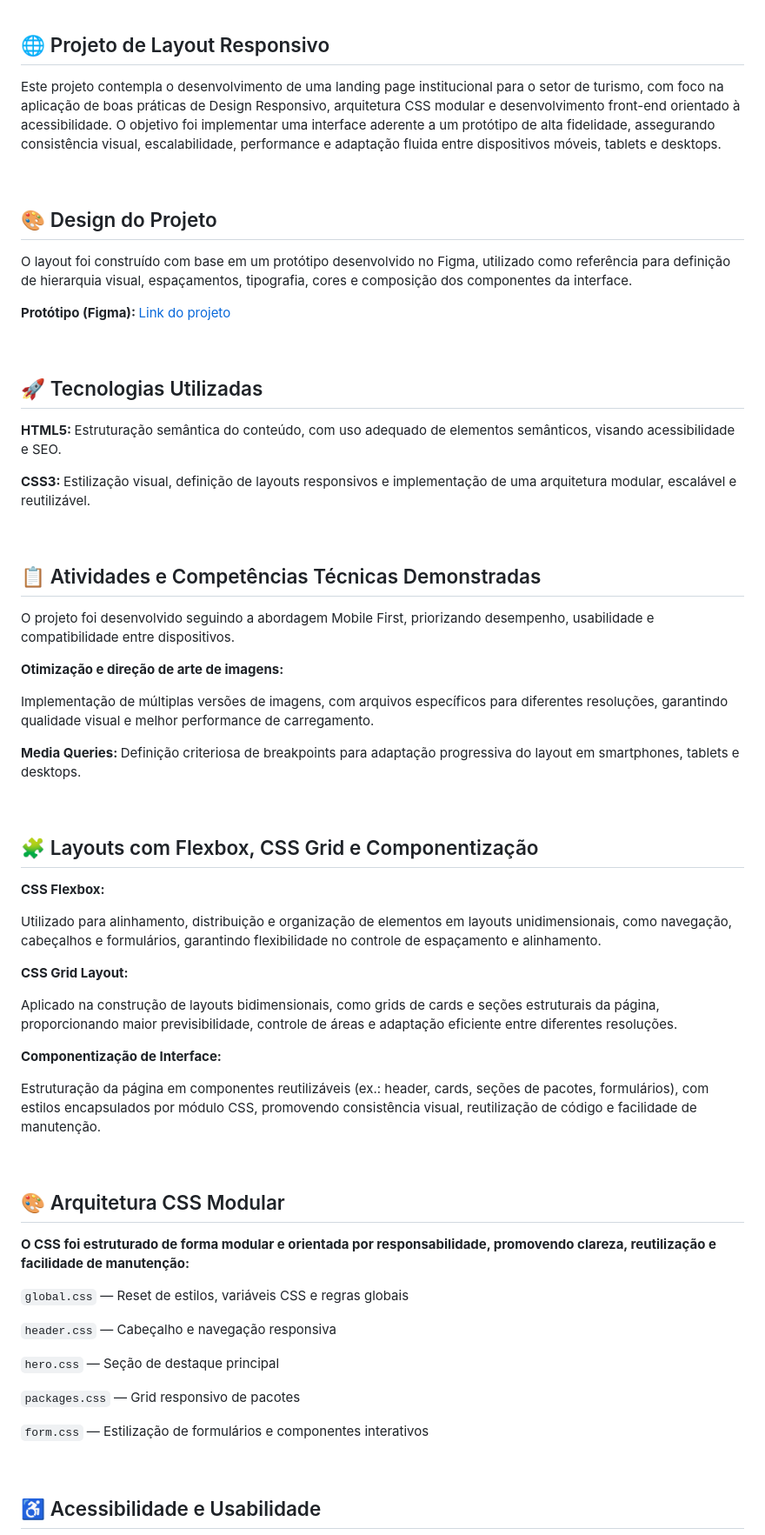
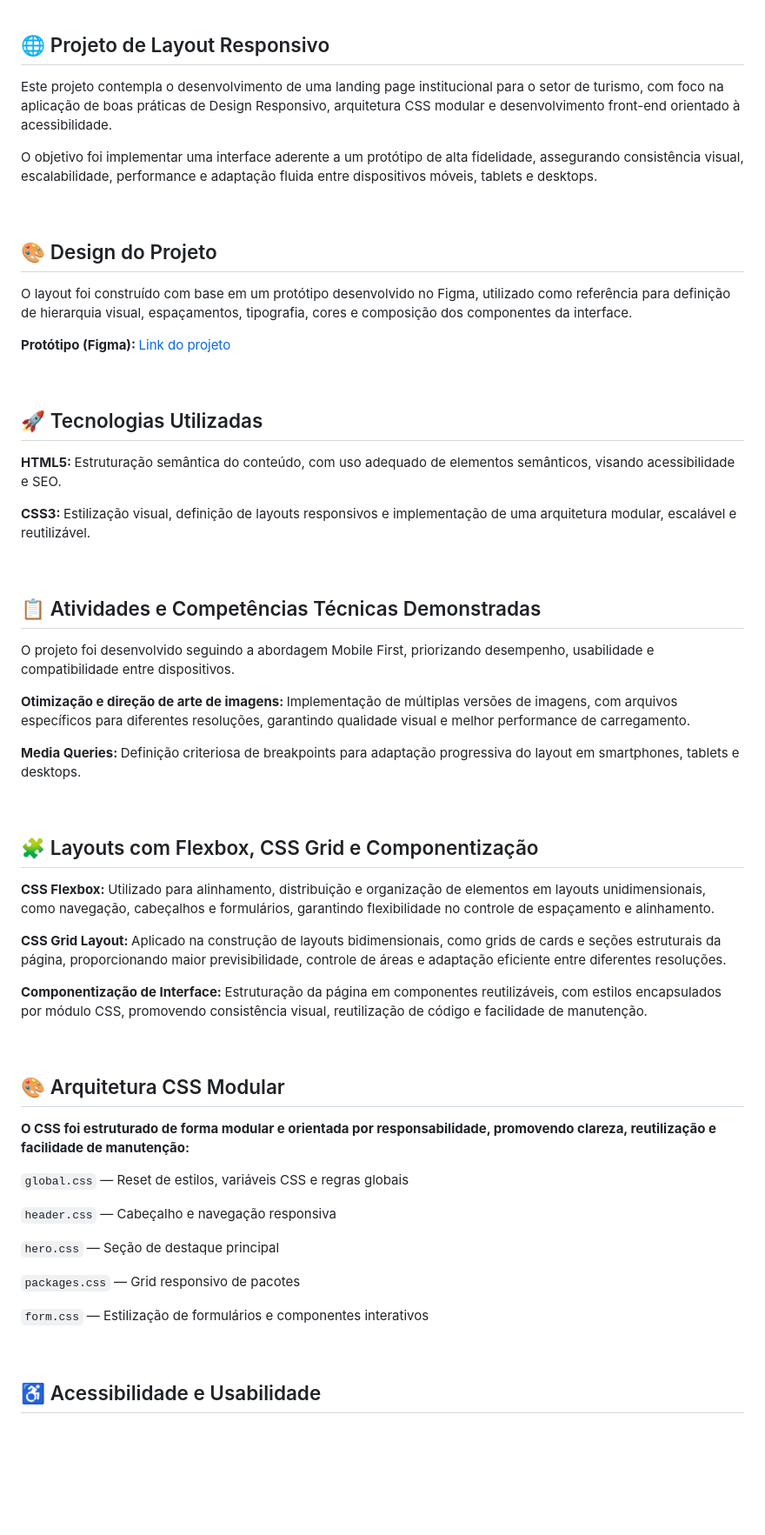
Before and after one commit to cesarlmoreira/Site-Jornada-viagens, a Markdown page: README.md, the part around one of its changes. Shown at 87% size. GitHub-like rendering; blank space fills up the shorter version.

```diff
--- a/README.md
+++ b/README.md
@@ -3,62 +3,55 @@
 <br>
 <h2>🌐 Projeto de Layout Responsivo</h2>
 
-<p>Este projeto contempla o desenvolvimento de uma landing page institucional para o setor de turismo, com foco na aplicação de boas práticas de Design Responsivo, arquitetura CSS modular e desenvolvimento front-end orientado à acessibilidade.
-O objetivo foi implementar uma interface aderente a um protótipo de alta fidelidade, assegurando consistência visual, escalabilidade, performance e adaptação fluida entre dispositivos móveis, tablets e desktops.</p>
+<p>Este projeto contempla o desenvolvimento de uma landing page institucional para o setor de turismo, com foco na aplicação de boas práticas de Design Responsivo, arquitetura CSS modular e desenvolvimento front-end orientado à acessibilidade.</p>
+<p>O objetivo foi implementar uma interface aderente a um protótipo de alta fidelidade, assegurando consistência visual, escalabilidade, performance e adaptação fluida entre dispositivos móveis, tablets e desktops.</p>
 
 <br>
 <h2>🎨 Design do Projeto</h2>
 
 <p>O layout foi construído com base em um protótipo desenvolvido no Figma, utilizado como referência para definição de hierarquia visual, espaçamentos, tipografia, cores e composição dos componentes da interface.</p>
 
-<strong>Protótipo (Figma): </strong> [Link do projeto](https://www.figma.com/design/TXnjaPMfJW0AriRTtxmEYG/Jornada-Viagens---Acervo--Fa%C3%A7a-uma-c%C3%B3pia-?node-id=0-1&p=f&t=1thmVfPRENOrp0ez-0)
+<strong>Protótipo (Figma): </strong>[Link do projeto](https://www.figma.com/design/TXnjaPMfJW0AriRTtxmEYG/Jornada-Viagens---Acervo--Fa%C3%A7a-uma-c%C3%B3pia-?node-id=0-1&p=f&t=1thmVfPRENOrp0ez-0)
 
 <br>
 <h2>🚀 Tecnologias Utilizadas</h2>
 
-<strong>HTML5: </strong>
-Estruturação semântica do conteúdo, com uso adequado de elementos semânticos, visando acessibilidade e SEO.
+<p><strong>HTML5: </strong>Estruturação semântica do conteúdo, com uso adequado de elementos semânticos, visando acessibilidade e SEO.</p>
 
-<strong>CSS3: </strong>
-Estilização visual, definição de layouts responsivos e implementação de uma arquitetura modular, escalável e reutilizável.
+<p><strong>CSS3: </strong>Estilização visual, definição de layouts responsivos e implementação de uma arquitetura modular, escalável e reutilizável.</p>
 
 <br>
 <h2>📋 Atividades e Competências Técnicas Demonstradas</h2>
 
 <p>O projeto foi desenvolvido seguindo a abordagem Mobile First, priorizando desempenho, usabilidade e compatibilidade entre dispositivos.</p>
 
-<strong>Otimização e direção de arte de imagens:</strong>
-<p>Implementação de múltiplas versões de imagens, com arquivos específicos para diferentes resoluções, garantindo qualidade visual e melhor performance de carregamento.</p>
+<p><strong>Otimização e direção de arte de imagens: </strong>Implementação de múltiplas versões de imagens, com arquivos específicos para diferentes resoluções, garantindo qualidade visual e melhor performance de carregamento.</p>
 
-<strong>Media Queries: </strong>
-Definição criteriosa de breakpoints para adaptação progressiva do layout em smartphones, tablets e desktops.
+<p><strong>Media Queries: </strong>Definição criteriosa de breakpoints para adaptação progressiva do layout em smartphones, tablets e desktops.</p>
 
 <br>
 <h2>🧩 Layouts com Flexbox, CSS Grid e Componentização</h2>
 
-<strong>CSS Flexbox: </strong>
-<p>Utilizado para alinhamento, distribuição e organização de elementos em layouts unidimensionais, como navegação, cabeçalhos e formulários, garantindo flexibilidade no controle de espaçamento e alinhamento.</p>
+<p><strong>CSS Flexbox: </strong> Utilizado para alinhamento, distribuição e organização de elementos em layouts unidimensionais, como navegação, cabeçalhos e formulários, garantindo flexibilidade no controle de espaçamento e alinhamento.</p>
 
-<strong>CSS Grid Layout: </strong>
-<p>Aplicado na construção de layouts bidimensionais, como grids de cards e seções estruturais da página, proporcionando maior previsibilidade, controle de áreas e adaptação eficiente entre diferentes resoluções.</p>
+<p><strong>CSS Grid Layout: </strong> Aplicado na construção de layouts bidimensionais, como grids de cards e seções estruturais da página, proporcionando maior previsibilidade, controle de áreas e adaptação eficiente entre diferentes resoluções.</p>
 
-<strong>Componentização de Interface: </strong>
-<p>Estruturação da página em componentes reutilizáveis (ex.: header, cards, seções de pacotes, formulários), com estilos encapsulados por módulo CSS, promovendo consistência visual, reutilização de código e facilidade de manutenção.</p>
+<p><strong>Componentização de Interface: </strong> Estruturação da página em componentes reutilizáveis, com estilos encapsulados por módulo CSS, promovendo consistência visual, reutilização de código e facilidade de manutenção.</p>
 
 <br>
 <h2>🎨 Arquitetura CSS Modular</h2>
 
-<strong>O CSS foi estruturado de forma modular e orientada por responsabilidade, promovendo clareza, reutilização e facilidade de manutenção: </strong>
+<p><strong>O CSS foi estruturado de forma modular e orientada por responsabilidade, promovendo clareza, reutilização e facilidade de manutenção: </strong></p>
 
-<code>global.css</code> — Reset de estilos, variáveis CSS e regras globais
+<p><code>global.css</code> — Reset de estilos, variáveis CSS e regras globais</p>
 
-<code>header.css</code> — Cabeçalho e navegação responsiva
+<p><code>header.css</code> — Cabeçalho e navegação responsiva</p>
 
-<code>hero.css</code> — Seção de destaque principal
+<p><code>hero.css</code> — Seção de destaque principal</p>
 
-<code>packages.css</code> — Grid responsivo de pacotes
+<p><code>packages.css</code> — Grid responsivo de pacotes</p>
 
-<code>form.css</code> — Estilização de formulários e componentes interativos
+<p><code>form.css</code> — Estilização de formulários e componentes interativos</p>
 
 
 <br>
```
Also changed, not shown: other parts of README.md (+6 -10 lines).
